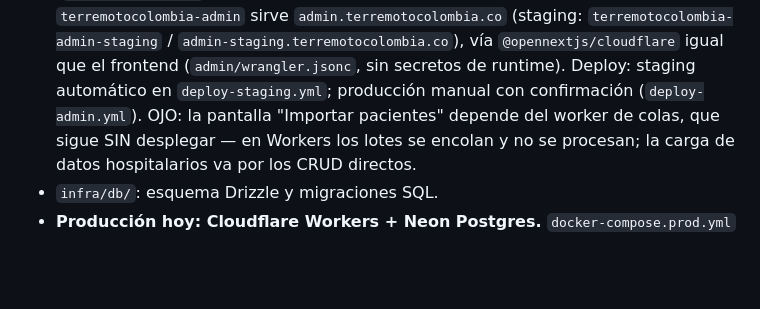
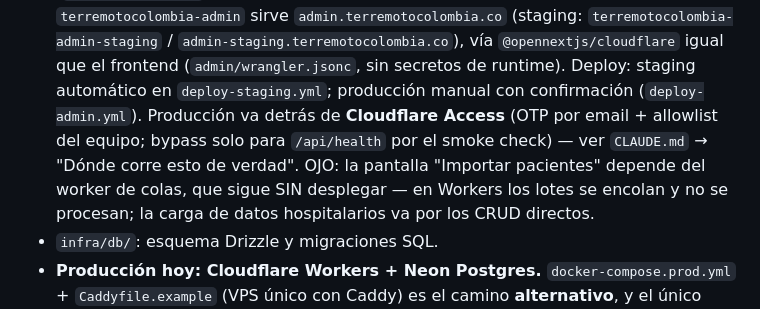
Before and after one commit to mallanet/Terremotocolombia, a Markdown page: docs/architecture.md, the part around the change. Rendered like a GitHub page; blank space fills up the shorter version.

```diff
--- a/docs/architecture.md
+++ b/docs/architecture.md
@@ -27,7 +27,9 @@ infraestructura compartida:
   `admin-staging.terremotocolombia.co`), vía `@opennextjs/cloudflare` igual que
   el frontend (`admin/wrangler.jsonc`, sin secretos de runtime). Deploy: staging
   automático en `deploy-staging.yml`; producción manual con confirmación
-  (`deploy-admin.yml`). OJO: la pantalla "Importar pacientes" depende del worker
+  (`deploy-admin.yml`). Producción va detrás de **Cloudflare Access** (OTP por
+  email + allowlist del equipo; bypass solo para `/api/health` por el smoke
+  check) — ver `CLAUDE.md` → "Dónde corre esto de verdad". OJO: la pantalla "Importar pacientes" depende del worker
   de colas, que sigue SIN desplegar — en Workers los lotes se encolan y no se
   procesan; la carga de datos hospitalarios va por los CRUD directos.
 - `infra/db/`: esquema Drizzle y migraciones SQL.
```
Also changed, not shown: CLAUDE.md (+10 -0 lines).
